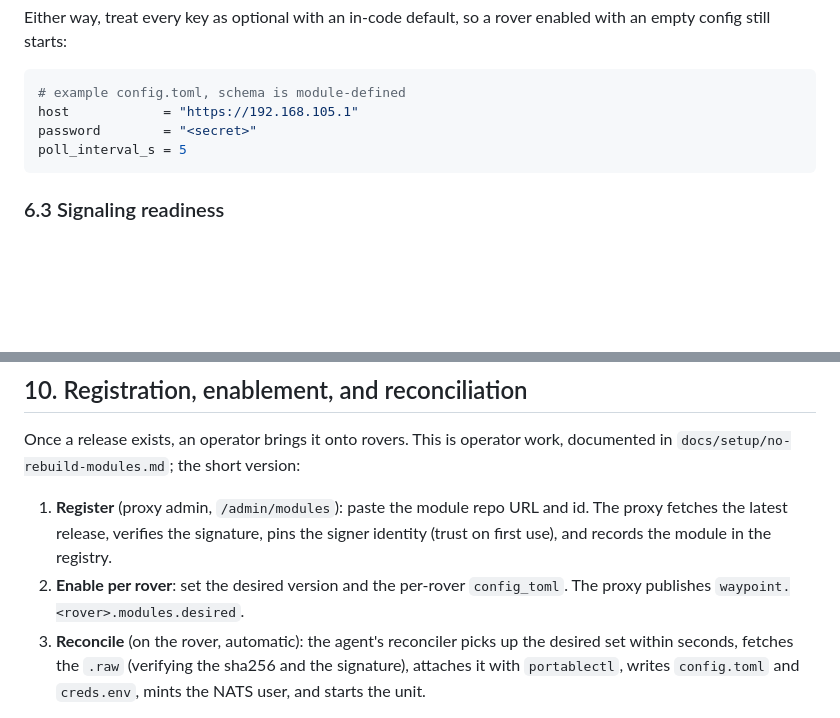
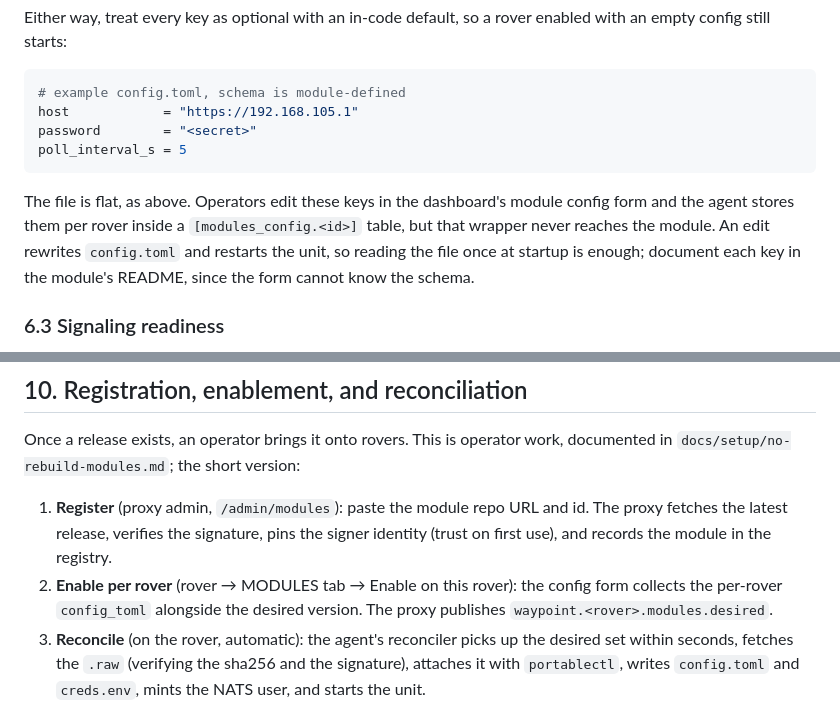
Before and after one commit to waypointos/waypoint, a Markdown page: docs/building-modules.md, 2 parts joined by grey strips. GitHub-like rendering; blank space fills up the shorter version.

````diff
--- a/docs/building-modules.md
+++ b/docs/building-modules.md
@@ -341,6 +341,12 @@ password        = "<secret>"
 poll_interval_s = 5
 ```
 
+The file is flat, as above. Operators edit these keys in the dashboard's module
+config form and the agent stores them per rover inside a `[modules_config.<id>]`
+table, but that wrapper never reaches the module. An edit rewrites `config.toml`
+and restarts the unit, so reading the file once at startup is enough; document
+each key in the module's README, since the form cannot know the schema.
+
 ### 6.3 Signaling readiness
 
 The unit is `Type=notify`, and the SDK sends `READY=1` for you, immediately
@@ -598,8 +604,9 @@ documented in `docs/setup/no-rebuild-modules.md`; the short version:
 1. **Register** (proxy admin, `/admin/modules`): paste the module repo URL and
    id. The proxy fetches the latest release, verifies the signature, pins the
    signer identity (trust on first use), and records the module in the registry.
-2. **Enable per rover**: set the desired version and the per-rover
-   `config_toml`. The proxy publishes `waypoint.<rover>.modules.desired`.
+2. **Enable per rover** (rover → MODULES tab → Enable on this rover): the
+   config form collects the per-rover `config_toml` alongside the desired
+   version. The proxy publishes `waypoint.<rover>.modules.desired`.
 3. **Reconcile** (on the rover, automatic): the agent's reconciler picks up the
    desired set within seconds, fetches the `.raw` (verifying the sha256 and the
    signature), attaches it with `portablectl`, writes `config.toml` and
````
Also changed, not shown: docs/setup/no-rebuild-modules.md (+6 -3 lines), docs/setup/umr.md (+19 -11 lines).
